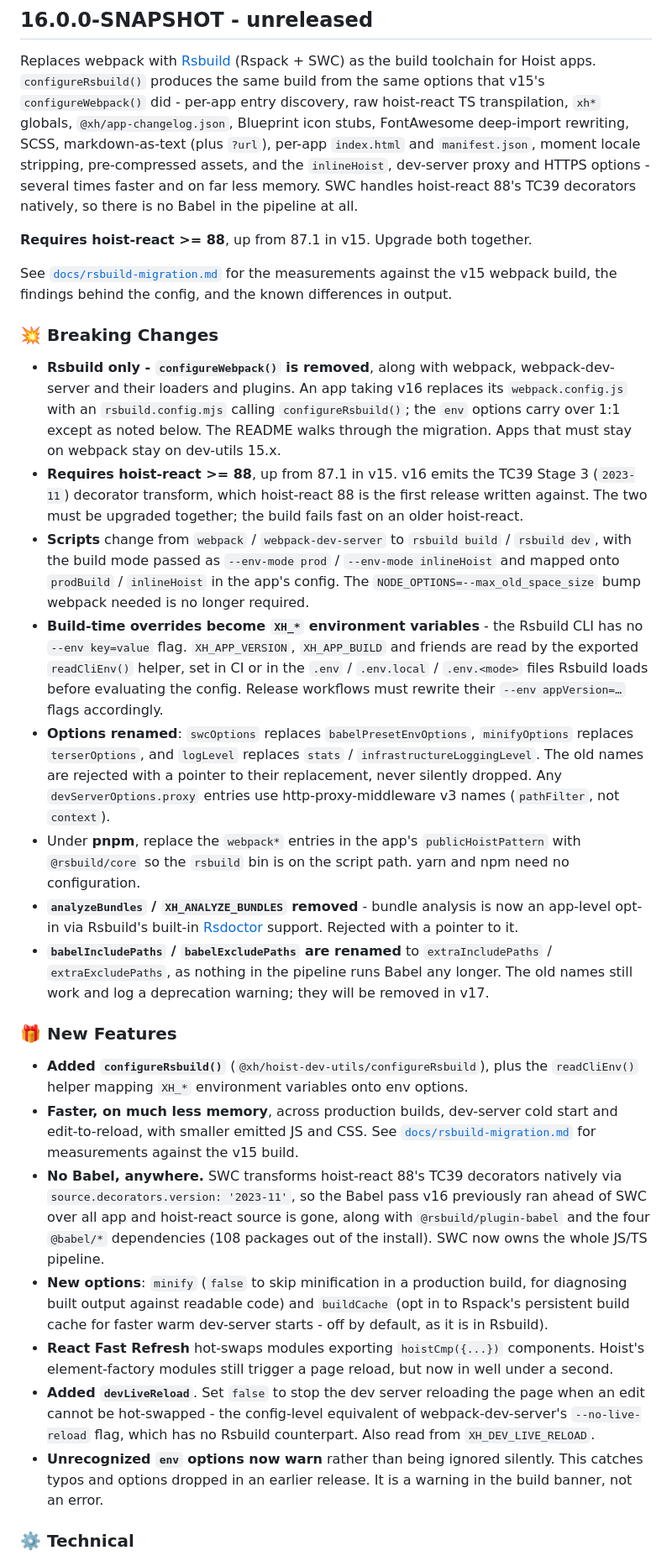
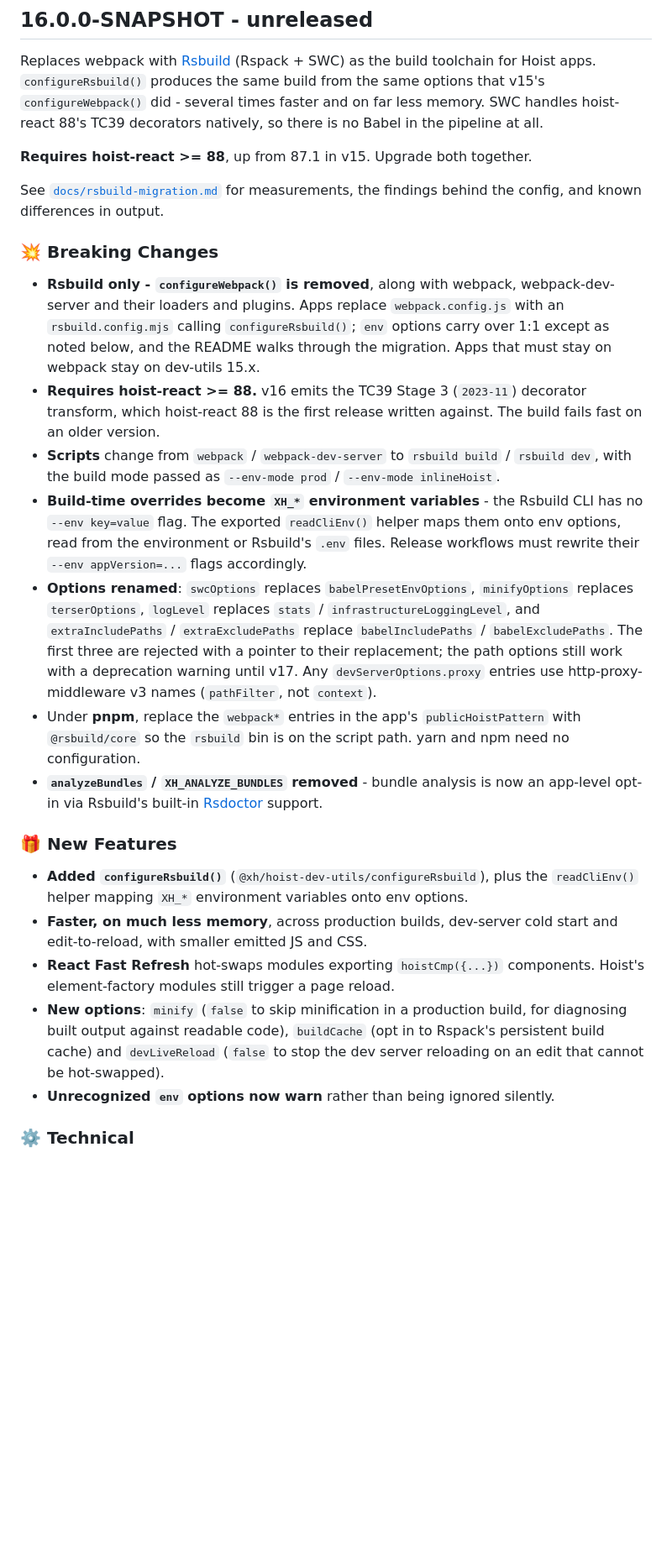
Before and after one commit to xh/hoist-dev-utils, a Markdown page: CHANGELOG.md, the part around one of its changes. Shown at 84% size. Rendered like a GitHub page; blank space fills up the shorter version.

Commit message:
CHANGELOG: pare back the v16 entry
Editorial pass over the whole entry rather than the one compression item, applying the same standard throughout: state what changed and what an app must do, and stop there. 122 lines to 96, with no actionable fact dropped.

Cut:

* Inventories that will drift from the code - the twelve-item list of carried-over capabilities in the intro, the compression plugin's exact thresholds and quality levels, the enumerated `lib/common.js` helpers and `index.html` template parameter names.
* Point-in-time judgements, such as the maturity of the Rsbuild-native compression plugins.
* Residual perf claims, including how fast a page reload now is.
* Restatement. "No Babel, anywhere" repeated the intro and the Libraries preamble, and the `babelIncludePaths` rename had its own bullet despite belonging with the other renames. `devLiveReload` likewise folded into the new-options bullet.
* Justification for behavior nobody disputes - why unknown options warn, why a rejected option is not silently dropped.

Verified each actionable item survives: the `configureWebpack` removal and its replacement, the hoist-react floor, the script and `--env-mode` changes, `XH_*` overrides via `readCliEnv()`, all four option renames and the proxy rename, the pnpm `publicHoistPattern` edit, Rsdoctor for bundle analysis, and the `minify` / `buildCache` / `devLiveReload` options.

```diff
--- a/CHANGELOG.md
+++ b/CHANGELOG.md
@@ -4,70 +4,51 @@
 
 Replaces webpack with [Rsbuild](https://rsbuild.rs) (Rspack + SWC) as the build toolchain for Hoist
 apps. `configureRsbuild()` produces the same build from the same options that v15's
-`configureWebpack()` did - per-app entry discovery, raw hoist-react TS transpilation, `xh*` globals,
-`@xh/app-changelog.json`, Blueprint icon stubs, FontAwesome deep-import rewriting, SCSS,
-markdown-as-text (plus `?url`), per-app `index.html` and `manifest.json`, moment locale stripping,
-pre-compressed assets, and the `inlineHoist`, dev-server proxy and HTTPS options - several times
-faster and on far less memory. SWC handles hoist-react 88's TC39 decorators natively, so there is no
-Babel in the pipeline at all.
+`configureWebpack()` did - several times faster and on far less memory. SWC handles hoist-react 88's
+TC39 decorators natively, so there is no Babel in the pipeline at all.
 
 **Requires hoist-react >= 88**, up from 87.1 in v15. Upgrade both together.
 
-See [`docs/rsbuild-migration.md`](docs/rsbuild-migration.md) for the measurements against the v15 webpack
-build, the findings behind the config, and the known differences in output.
+See [`docs/rsbuild-migration.md`](docs/rsbuild-migration.md) for measurements, the findings behind
+the config, and known differences in output.
 
 ### 💥 Breaking Changes
 
 * **Rsbuild only - `configureWebpack()` is removed**, along with webpack, webpack-dev-server and
-  their loaders and plugins. An app taking v16 replaces its `webpack.config.js` with an
-  `rsbuild.config.mjs` calling `configureRsbuild()`; the `env` options carry over 1:1 except as
-  noted below. The README walks through the migration. Apps that must stay on webpack stay on
-  dev-utils 15.x.
-* **Requires hoist-react >= 88**, up from 87.1 in v15. v16 emits the TC39 Stage 3 (`2023-11`)
-  decorator transform, which hoist-react 88 is the first release written against. The two must be
-  upgraded together; the build fails fast on an older hoist-react.
+  their loaders and plugins. Apps replace `webpack.config.js` with an `rsbuild.config.mjs` calling
+  `configureRsbuild()`; `env` options carry over 1:1 except as noted below, and the README walks
+  through the migration. Apps that must stay on webpack stay on dev-utils 15.x.
+* **Requires hoist-react >= 88.** v16 emits the TC39 Stage 3 (`2023-11`) decorator transform, which
+  hoist-react 88 is the first release written against. The build fails fast on an older version.
 * **Scripts** change from `webpack` / `webpack-dev-server` to `rsbuild build` / `rsbuild dev`, with
-  the build mode passed as `--env-mode prod` / `--env-mode inlineHoist` and mapped onto
-  `prodBuild` / `inlineHoist` in the app's config. The `NODE_OPTIONS=--max_old_space_size` bump
-  webpack needed is no longer required.
+  the build mode passed as `--env-mode prod` / `--env-mode inlineHoist`.
 * **Build-time overrides become `XH_*` environment variables** - the Rsbuild CLI has no
-  `--env key=value` flag. `XH_APP_VERSION`, `XH_APP_BUILD` and friends are read by the exported
-  `readCliEnv()` helper, set in CI or in the `.env` / `.env.local` / `.env.<mode>` files Rsbuild
-  loads before evaluating the config. Release workflows must rewrite their `--env appVersion=…`
-  flags accordingly.
+  `--env key=value` flag. The exported `readCliEnv()` helper maps them onto env options, read from
+  the environment or Rsbuild's `.env` files. Release workflows must rewrite their
+  `--env appVersion=...` flags accordingly.
 * **Options renamed**: `swcOptions` replaces `babelPresetEnvOptions`, `minifyOptions` replaces
-  `terserOptions`, and `logLevel` replaces `stats` / `infrastructureLoggingLevel`. The old names are
-  rejected with a pointer to their replacement, never silently dropped. Any `devServerOptions.proxy`
-  entries use http-proxy-middleware v3 names (`pathFilter`, not `context`).
+  `terserOptions`, `logLevel` replaces `stats` / `infrastructureLoggingLevel`, and
+  `extraIncludePaths` / `extraExcludePaths` replace `babelIncludePaths` / `babelExcludePaths`. The
+  first three are rejected with a pointer to their replacement; the path options still work with a
+  deprecation warning until v17. Any `devServerOptions.proxy` entries use http-proxy-middleware v3
+  names (`pathFilter`, not `context`).
 * Under **pnpm**, replace the `webpack*` entries in the app's `publicHoistPattern` with
   `@rsbuild/core` so the `rsbuild` bin is on the script path. yarn and npm need no configuration.
 * **`analyzeBundles` / `XH_ANALYZE_BUNDLES` removed** - bundle analysis is now an app-level opt-in
-  via Rsbuild's built-in [Rsdoctor](https://rsdoctor.rs) support. Rejected with a pointer to it.
-* **`babelIncludePaths` / `babelExcludePaths` are renamed** to `extraIncludePaths` /
-  `extraExcludePaths`, as nothing in the pipeline runs Babel any longer. The old names still work
-  and log a deprecation warning; they will be removed in v17.
+  via Rsbuild's built-in [Rsdoctor](https://rsdoctor.rs) support.
 
 ### 🎁 New Features
 
 * **Added `configureRsbuild()`** (`@xh/hoist-dev-utils/configureRsbuild`), plus the `readCliEnv()`
   helper mapping `XH_*` environment variables onto env options.
 * **Faster, on much less memory**, across production builds, dev-server cold start and
-  edit-to-reload, with smaller emitted JS and CSS. See
-  [`docs/rsbuild-migration.md`](docs/rsbuild-migration.md) for measurements against the v15 build.
-* **No Babel, anywhere.** SWC transforms hoist-react 88's TC39 decorators natively via
-  `source.decorators.version: '2023-11'`, so the Babel pass v16 previously ran ahead of SWC over all
-  app and hoist-react source is gone, along with `@rsbuild/plugin-babel` and the four `@babel/*`
-  dependencies (108 packages out of the install). SWC now owns the whole JS/TS pipeline.
+  edit-to-reload, with smaller emitted JS and CSS.
+* **React Fast Refresh** hot-swaps modules exporting `hoistCmp({...})` components. Hoist's
+  element-factory modules still trigger a page reload.
 * **New options**: `minify` (`false` to skip minification in a production build, for diagnosing
-  built output against readable code) and `buildCache` (opt in to Rspack's persistent build cache
-  for faster warm dev-server starts - off by default, as it is in Rsbuild).
-* **React Fast Refresh** hot-swaps modules exporting `hoistCmp({...})` components. Hoist's
-  element-factory modules still trigger a page reload, but now in well under a second.
-* **Added `devLiveReload`**. Set `false` to stop the dev server reloading the page when an edit
-  cannot be hot-swapped - the config-level equivalent of webpack-dev-server's `--no-live-reload`
-  flag, which has no Rsbuild counterpart. Also read from `XH_DEV_LIVE_RELOAD`.
-* **Unrecognized `env` options now warn** rather than being ignored silently. This catches typos and
-  options dropped in an earlier release. It is a warning in the build banner, not an error.
+  built output against readable code), `buildCache` (opt in to Rspack's persistent build cache) and
+  `devLiveReload` (`false` to stop the dev server reloading on an edit that cannot be hot-swapped).
+* **Unrecognized `env` options now warn** rather than being ignored silently.
 
 ### ⚙️ Technical
 
```
Also changed, not shown: other parts of CHANGELOG.md (+10 -20 lines).
